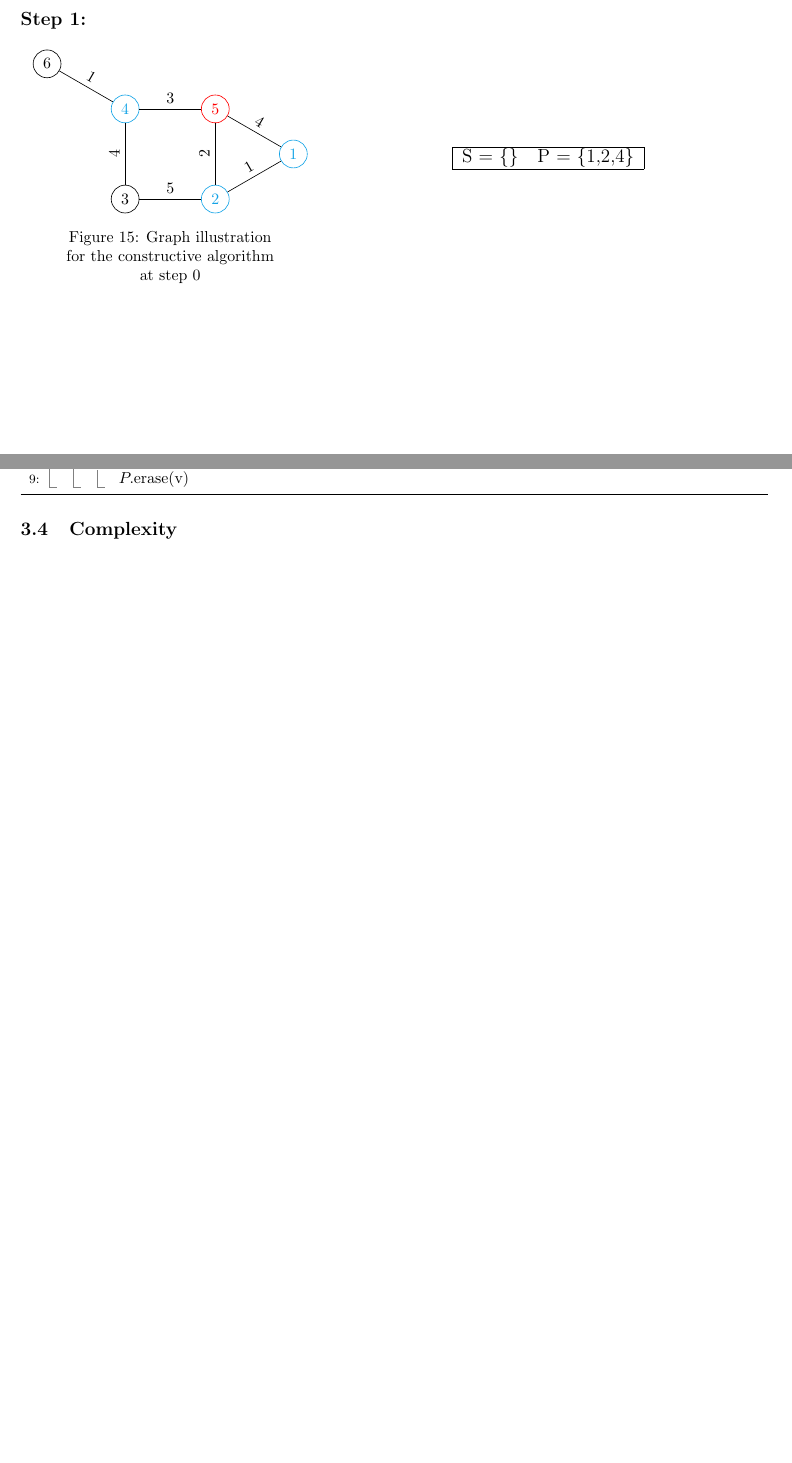
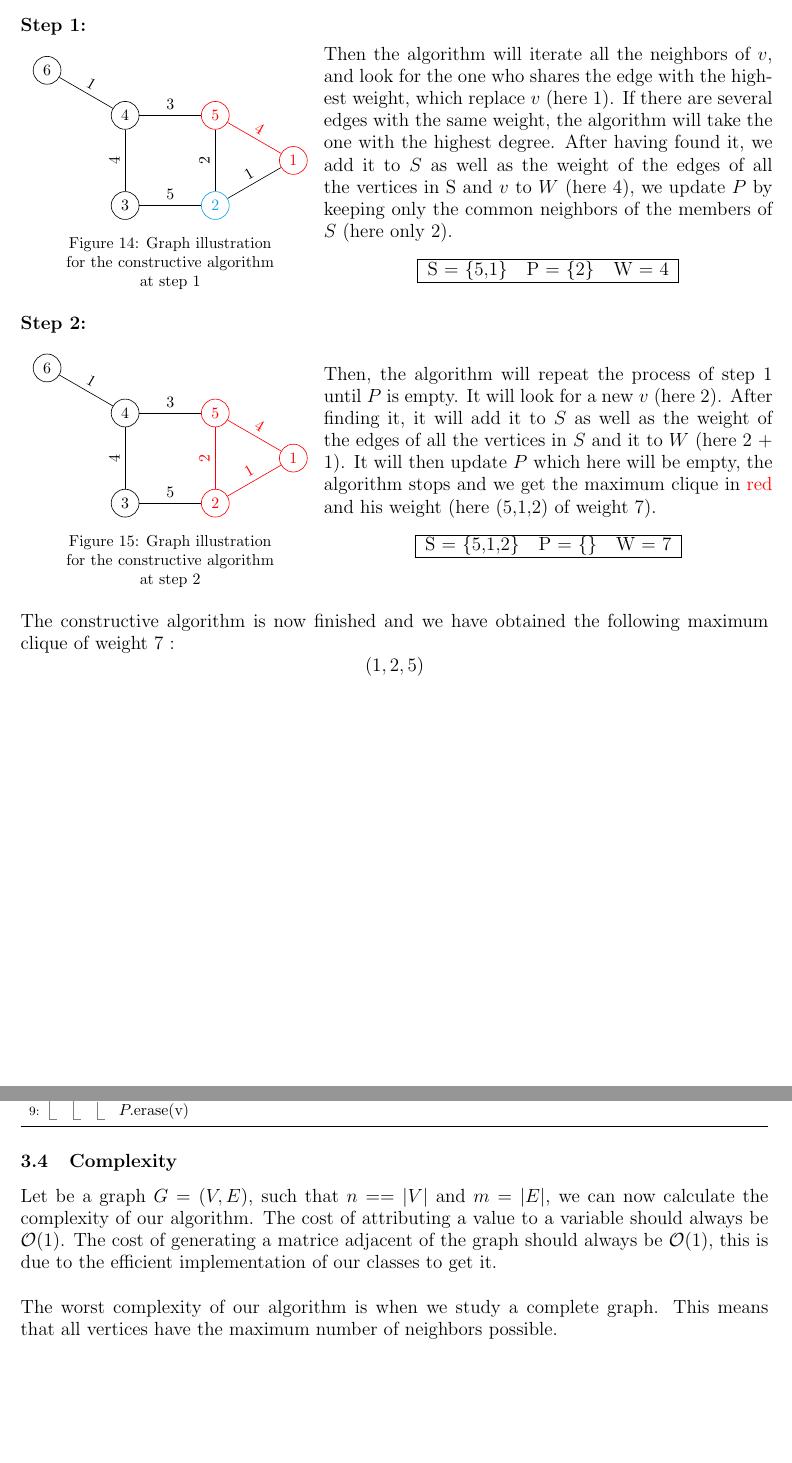
Before and after one commit to sehnryr/Final-Graph-Project-ISEN-CIR3, a LaTeX document (report/report.tex, which reads report/report_sections/constructive_mewc/complexity.tex, report/report_sections/constructive_mewc/how_it_works.tex): two parts of pages 17 and 19 of 23 before the commit and two parts of pages 17 and 19 of 24 after it, joined at a grey line, cut so that both start at the same text, the shorter picture padded with empty space. Compiled offline with pdfLaTeX.

Commit message:
update file

```diff
--- a/report/report_sections/constructive_mewc/complexity.tex
+++ b/report/report_sections/constructive_mewc/complexity.tex
@@ -1,3 +1,7 @@
 % ----- Complexité -----
 
 \subsection{Complexity}
+
+    Let be a graph $G = (V,E)$, such that $n = =|V|$ and $m = |E|$, we can now calculate the complexity of our algorithm. The cost of attributing a value to a variable should always be $\mathcal{O}(1)$. The cost of generating a matrice adjacent of the graph should always be $\mathcal{O}(1)$, this is due to the efficient implementation of our classes to get it.
+    \\ \\
+    The worst complexity of our algorithm is when we study a complete graph. This means that all vertices have the maximum number of neighbors possible.
--- a/report/report_sections/constructive_mewc/how_it_works.tex
+++ b/report/report_sections/constructive_mewc/how_it_works.tex
@@ -55,35 +55,80 @@
             \begin{figure}[H]
                 \centering
                 \begin{tikzpicture}[node distance=2cm]
-                    \node[circle, draw, Cerulean] (1) {1};
+                    \node[circle, draw, red] (1) {1};
                     \node[circle, draw, Cerulean] (2) at ([shift=(210:2)] 1) {2};
                     \node[circle, draw] (3) [left of=2] {3};
-                    \node[circle, draw, Cerulean] (4) [above of=3] {4};
+                    \node[circle, draw] (4) [above of=3] {4};
                     \node[circle, draw, red] (5) [above of=2] {5};
                     \node[circle, draw] (6) at ([shift=(150:2)] 4) {6};
 
                     \draw  (1) -- (2) node[midway, above, sloped] {1};
-                    \draw (1) -- (5) node[midway, above, sloped] {4};
+                    \draw[red] (1) -- (5) node[midway, above, sloped] {4};
                     \draw (2) -- (3) node[midway, above, sloped] {5};
                     \draw (2) -- (5) node[midway, above, sloped] {2};
                     \draw (3) -- (4) node[midway, above, sloped] {4};
                     \draw (4) -- (5) node[midway, above, sloped] {3};
                     \draw (4) -- (6) node[midway, above, sloped] {1};
                 \end{tikzpicture}
-                \caption{Graph illustration for the constructive algorithm at step 0}
+                \caption{Graph illustration for the constructive algorithm at step 1}
                 \label{fig:constructive-mewc-edge}
             \end{figure}
         \end{minipage}
         \begin{minipage}{0.6\textwidth}
-
+            Then the algorithm will iterate all the neighbors of $v$, and look for the one who shares the edge with the highest weight, which replace $v$ (here 1). If there are several edges with the same weight, the algorithm will take the one with the highest degree. After having found it, we add it to $S$ as well as the weight of the edges of all the vertices in S and $v$ to $W$ (here 4), we update $P$ by keeping only the common neighbors of the members of $S$ (here only 2).
 
             \begin{center}
-                \begin{tabular}{|ll|}
+                \begin{tabular}{|lll|}
                     \hline
-                    S = \{\} & P = \{1,2,4\} \\
+                    S = \{5,1\} & P = \{2\} & W = 4 \\
                     \hline
                 \end{tabular}
             \end{center}
         \end{minipage}
-    \end{minipage} \newline
+    \end{minipage}
+
+    \vspace{1\baselineskip}
+
+    \begin{minipage}{\linewidth}
+        \textbf{Step 2:} \newline
+        \begin{minipage}{0.4\textwidth}
+            \begin{figure}[H]
+                \centering
+                \begin{tikzpicture}[node distance=2cm]
+                    \node[circle, draw, red] (1) {1};
+                    \node[circle, draw, red] (2) at ([shift=(210:2)] 1) {2};
+                    \node[circle, draw] (3) [left of=2] {3};
+                    \node[circle, draw] (4) [above of=3] {4};
+                    \node[circle, draw, red] (5) [above of=2] {5};
+                    \node[circle, draw] (6) at ([shift=(150:2)] 4) {6};
+
+                    \draw[red]  (1) -- (2) node[midway, above, sloped] {1};
+                    \draw[red] (1) -- (5) node[midway, above, sloped] {4};
+                    \draw (2) -- (3) node[midway, above, sloped] {5};
+                    \draw[red] (2) -- (5) node[midway, above, sloped] {2};
+                    \draw (3) -- (4) node[midway, above, sloped] {4};
+                    \draw (4) -- (5) node[midway, above, sloped] {3};
+                    \draw (4) -- (6) node[midway, above, sloped] {1};
+                \end{tikzpicture}
+                \caption{Graph illustration for the constructive algorithm at step 2}
+                \label{fig:constructive-mewc-edge}
+            \end{figure}
+        \end{minipage}
+        \begin{minipage}{0.6\textwidth}
+            Then, the algorithm will repeat the process of step 1 until $P$ is empty. It will look for a new $v$ (here 2). After finding it, it will add it to $S$ as well as the weight of the edges of all the vertices in $S$ and it to $W$ (here 2 + 1). It will then update $P$ which here will be empty, the algorithm stops and we get the maximum clique in \textcolor{red}{red} and his weight (here (5,1,2) of weight 7).
+
+            \begin{center}
+                \begin{tabular}{|lll|}
+                    \hline
+                    S = \{5,1,2\} & P = \{\} & W = 7 \\
+                    \hline
+                \end{tabular}
+            \end{center}
+        \end{minipage}
+    \end{minipage}
+
+    \vspace{1\baselineskip}
+
+    The constructive algorithm is now finished and we have obtained the following maximum clique of weight 7 : $$(1,2,5)$$
+
 \newpage
```
Also changed, not shown: report/report_sections/constructive_mewc/presentation.tex (+3 -1 lines), report/report_sections/exact_mewc/experiments.tex (+45 -45 lines), report/report_sections/constructive_mewc/how_it_works.tex (2 more changed lines).
